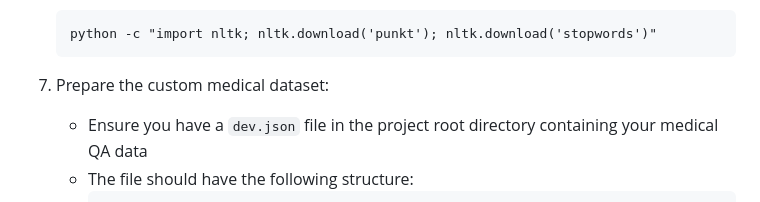
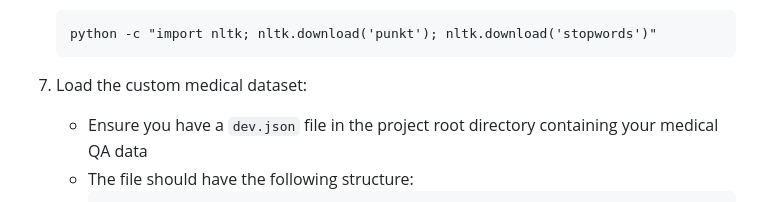
Before and after one commit to Aryamantiwari17/Medical_Query, a Markdown page: README.md, the part around the change. Drawn GitHub-style.

````diff
--- a/README.md
+++ b/README.md
@@ -53,7 +53,7 @@ Follow these steps to set up the project on your local machine:
    python -c "import nltk; nltk.download('punkt'); nltk.download('stopwords')"
    ```
 
-7. Prepare the custom medical dataset:
+7. Load the custom medical dataset:
    * Ensure you have a `dev.json` file in the project root directory containing your medical QA data
    * The file should have the following structure:
      ```json
````
